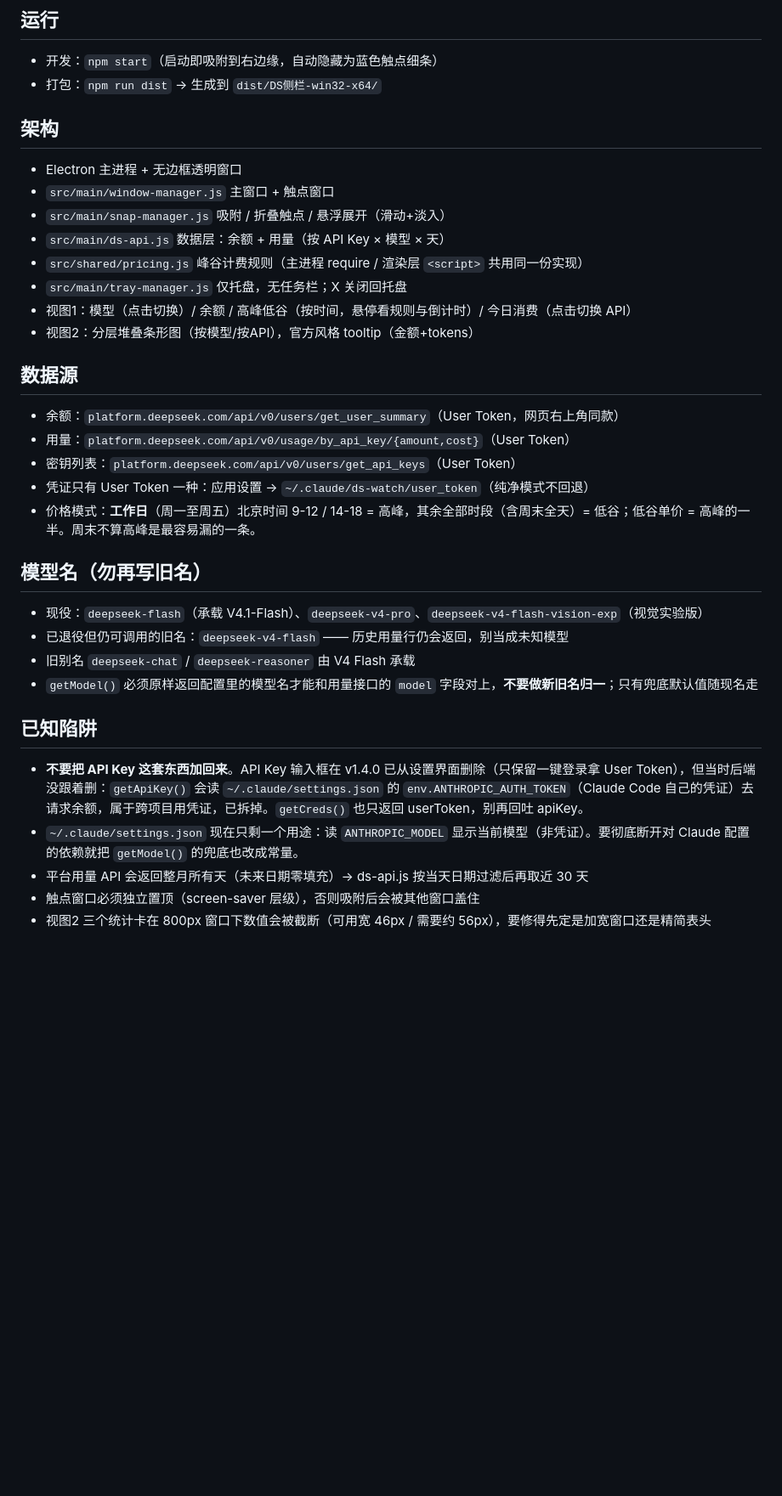
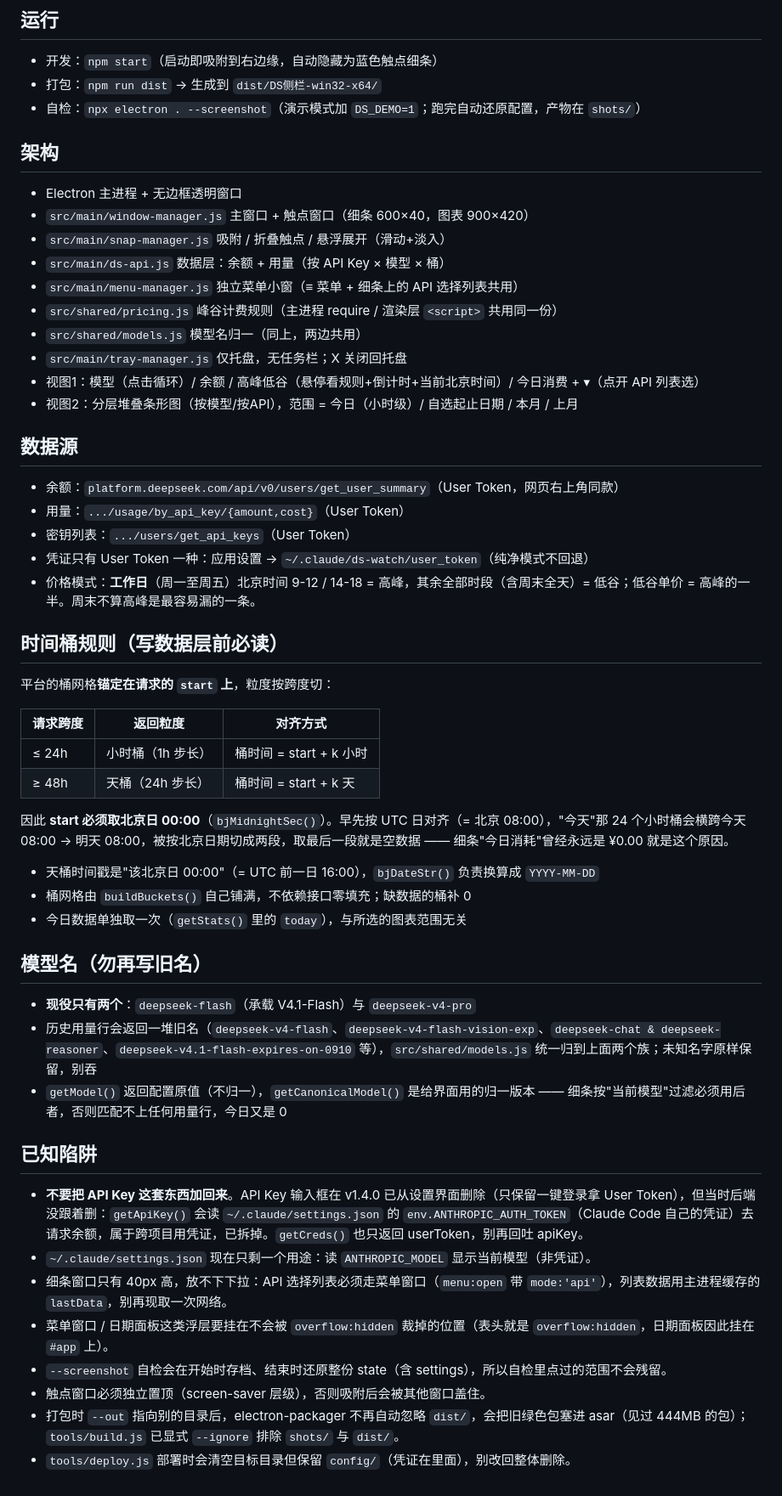
Before and after one commit to AutoOperator/ds-sidebar, a Markdown page: CLAUDE.md, the part around the change. Shown at 85% size. Rendered like a GitHub page; blank space fills up the shorter version.

```diff
--- a/CLAUDE.md
+++ b/CLAUDE.md
@@ -6,37 +6,57 @@ DeepSeek 用量侧边栏：侧边吸附 + 悬浮滑出，实时余额/今日消
 
 - 开发：`npm start`（启动即吸附到右边缘，自动隐藏为蓝色触点细条）
 - 打包：`npm run dist` → 生成到 `dist/DS侧栏-win32-x64/`
+- 自检：`npx electron . --screenshot`（演示模式加 `DS_DEMO=1`；跑完自动还原配置，产物在 `shots/`）
 
 ## 架构
 
 - Electron 主进程 + 无边框透明窗口
-- `src/main/window-manager.js` 主窗口 + 触点窗口
+- `src/main/window-manager.js` 主窗口 + 触点窗口（细条 600×40，图表 900×420）
 - `src/main/snap-manager.js` 吸附 / 折叠触点 / 悬浮展开（滑动+淡入）
-- `src/main/ds-api.js` 数据层：余额 + 用量（按 API Key × 模型 × 天）
-- `src/shared/pricing.js` 峰谷计费规则（主进程 require / 渲染层 `<script>` 共用同一份实现）
+- `src/main/ds-api.js` 数据层：余额 + 用量（按 API Key × 模型 × 桶）
+- `src/main/menu-manager.js` 独立菜单小窗（≡ 菜单 + 细条上的 API 选择列表共用）
+- `src/shared/pricing.js` 峰谷计费规则（主进程 require / 渲染层 `<script>` 共用同一份）
+- `src/shared/models.js` 模型名归一（同上，两边共用）
 - `src/main/tray-manager.js` 仅托盘，无任务栏；X 关闭回托盘
-- 视图1：模型（点击切换）/ 余额 / 高峰低谷（按时间，悬停看规则与倒计时）/ 今日消费（点击切换 API）
-- 视图2：分层堆叠条形图（按模型/按API），官方风格 tooltip（金额+tokens）
+- 视图1：模型（点击循环）/ 余额 / 高峰低谷（悬停看规则+倒计时+当前北京时间）/ 今日消费 + ▾（点开 API 列表选）
+- 视图2：分层堆叠条形图（按模型/按API），范围 = 今日（小时级）/ 自选起止日期 / 本月 / 上月
 
 ## 数据源
 
 - 余额：`platform.deepseek.com/api/v0/users/get_user_summary`（User Token，网页右上角同款）
-- 用量：`platform.deepseek.com/api/v0/usage/by_api_key/{amount,cost}`（User Token）
-- 密钥列表：`platform.deepseek.com/api/v0/users/get_api_keys`（User Token）
+- 用量：`.../usage/by_api_key/{amount,cost}`（User Token）
+- 密钥列表：`.../users/get_api_keys`（User Token）
 - 凭证只有 User Token 一种：应用设置 → `~/.claude/ds-watch/user_token`（纯净模式不回退）
 - 价格模式：**工作日**（周一至周五）北京时间 9-12 / 14-18 = 高峰，其余全部时段（含周末全天）= 低谷；低谷单价 = 高峰的一半。周末不算高峰是最容易漏的一条。
 
+## 时间桶规则（写数据层前必读）
+
+平台的桶网格**锚定在请求的 `start` 上**，粒度按跨度切：
+
+| 请求跨度 | 返回粒度 | 对齐方式 |
+| --- | --- | --- |
+| ≤ 24h | 小时桶（1h 步长） | 桶时间 = start + k 小时 |
+| ≥ 48h | 天桶（24h 步长） | 桶时间 = start + k 天 |
+
+因此 **start 必须取北京日 00:00**（`bjMidnightSec()`）。早先按 UTC 日对齐（= 北京 08:00），"今天"那 24 个小时桶会横跨今天 08:00 → 明天 08:00，被按北京日期切成两段，取最后一段就是空数据 —— 细条"今日消耗"曾经永远是 ¥0.00 就是这个原因。
+
+- 天桶时间戳是"该北京日 00:00"（= UTC 前一日 16:00），`bjDateStr()` 负责换算成 `YYYY-MM-DD`
+- 桶网格由 `buildBuckets()` 自己铺满，不依赖接口零填充；缺数据的桶补 0
+- 今日数据单独取一次（`getStats()` 里的 `today`），与所选的图表范围无关
+
 ## 模型名（勿再写旧名）
 
-- 现役：`deepseek-flash`（承载 V4.1-Flash）、`deepseek-v4-pro`、`deepseek-v4-flash-vision-exp`（视觉实验版）
-- 已退役但仍可调用的旧名：`deepseek-v4-flash` —— 历史用量行仍会返回，别当成未知模型
-- 旧别名 `deepseek-chat` / `deepseek-reasoner` 由 V4 Flash 承载
-- `getModel()` 必须原样返回配置里的模型名才能和用量接口的 `model` 字段对上，**不要做新旧名归一**；只有兜底默认值随现名走
+- **现役只有两个**：`deepseek-flash`（承载 V4.1-Flash）与 `deepseek-v4-pro`
+- 历史用量行会返回一堆旧名（`deepseek-v4-flash`、`deepseek-v4-flash-vision-exp`、`deepseek-chat & deepseek-reasoner`、`deepseek-v4.1-flash-expires-on-0910` 等），`src/shared/models.js` 统一归到上面两个族；未知名字原样保留，别吞
+- `getModel()` 返回配置原值（不归一），`getCanonicalModel()` 是给界面用的归一版本 —— 细条按"当前模型"过滤必须用后者，否则匹配不上任何用量行，今日又是 0
 
 ## 已知陷阱
 
 - **不要把 API Key 这套东西加回来**。API Key 输入框在 v1.4.0 已从设置界面删除（只保留一键登录拿 User Token），但当时后端没跟着删：`getApiKey()` 会读 `~/.claude/settings.json` 的 `env.ANTHROPIC_AUTH_TOKEN`（Claude Code 自己的凭证）去请求余额，属于跨项目用凭证，已拆掉。`getCreds()` 也只返回 userToken，别再回吐 apiKey。
-- `~/.claude/settings.json` 现在只剩一个用途：读 `ANTHROPIC_MODEL` 显示当前模型（非凭证）。要彻底断开对 Claude 配置的依赖就把 `getModel()` 的兜底也改成常量。
-- 平台用量 API 会返回整月所有天（未来日期零填充）→ ds-api.js 按当天日期过滤后再取近 30 天
-- 触点窗口必须独立置顶（screen-saver 层级），否则吸附后会被其他窗口盖住
-- 视图2 三个统计卡在 800px 窗口下数值会被截断（可用宽 46px / 需要约 56px），要修得先定是加宽窗口还是精简表头
+- `~/.claude/settings.json` 现在只剩一个用途：读 `ANTHROPIC_MODEL` 显示当前模型（非凭证）。
+- 细条窗口只有 40px 高，放不下下拉：API 选择列表必须走菜单窗口（`menu:open` 带 `mode:'api'`），列表数据用主进程缓存的 `lastData`，别再现取一次网络。
+- 菜单窗口 / 日期面板这类浮层要挂在不会被 `overflow:hidden` 裁掉的位置（表头就是 `overflow:hidden`，日期面板因此挂在 `#app` 上）。
+- `--screenshot` 自检会在开始时存档、结束时还原整份 state（含 settings），所以自检里点过的范围不会残留。
+- 触点窗口必须独立置顶（screen-saver 层级），否则吸附后会被其他窗口盖住。
+- 打包时 `--out` 指向别的目录后，electron-packager 不再自动忽略 `dist/`，会把旧绿色包塞进 asar（见过 444MB 的包）；`tools/build.js` 已显式 `--ignore` 排除 `shots/` 与 `dist/`。
+- `tools/deploy.js` 部署时会清空目标目录但保留 `config/`（凭证在里面），别改回整体删除。
```
Also changed, not shown: README.md (+37 -16 lines), docs/screenshot-apipicker.png (added), docs/screenshot-chart.png, docs/screenshot-datepicker.png (added), docs/screenshot-strip.png.
